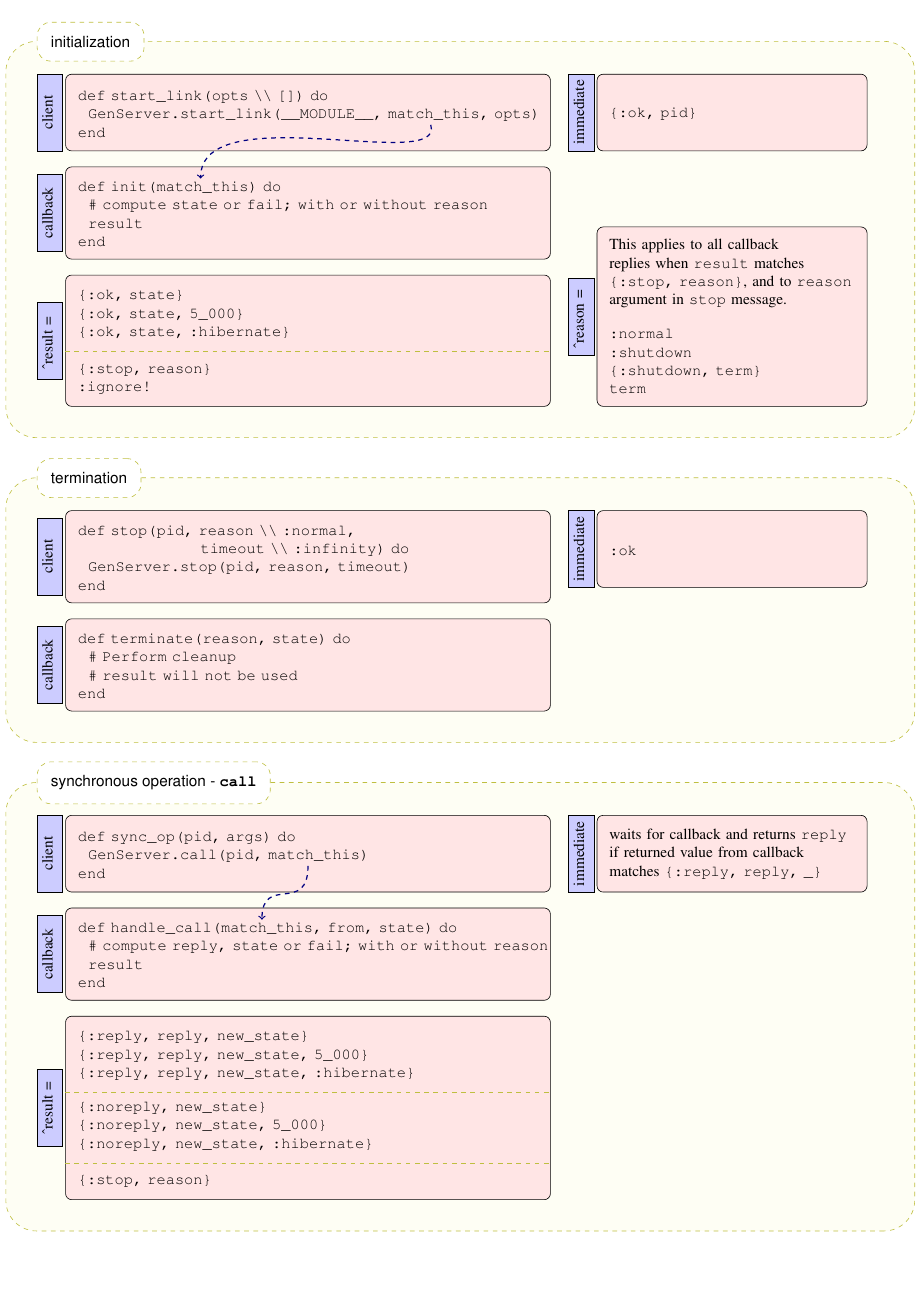
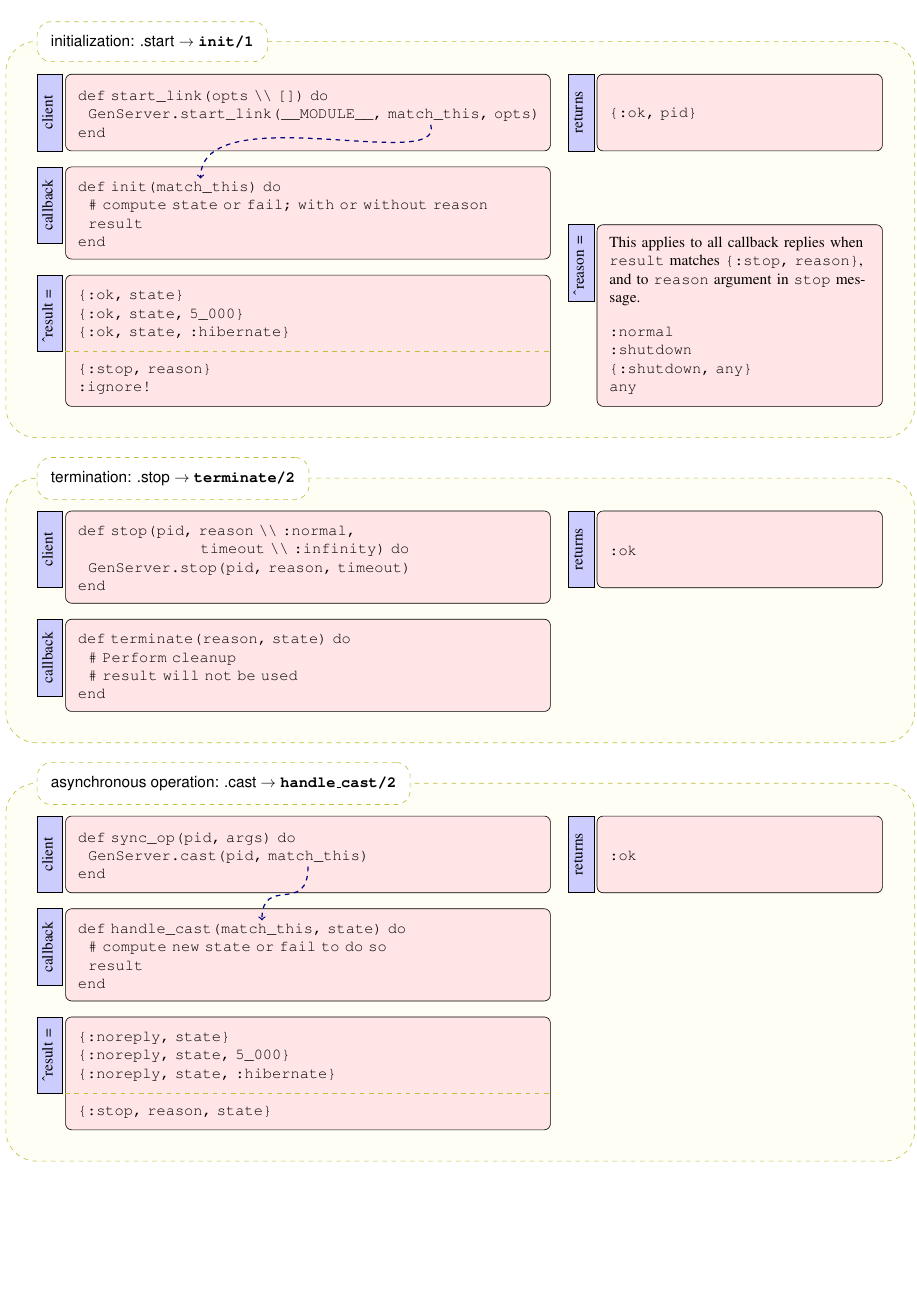
Before and after one commit to elixir-lang/elixir-lang.github.com, a LaTeX document (getting-started/mix-otp/cheat-sheet.tex): page 1 of 2. Compiled offline with pdfLaTeX.

Commit message:
review feedback

```diff
--- a/getting-started/mix-otp/cheat-sheet.tex
+++ b/getting-started/mix-otp/cheat-sheet.tex
@@ -2,6 +2,7 @@
 \usepackage{framed}
 \usepackage{tikz}
 \usepackage{bm,times}
+\usepackage{amssymb}
 \usepackage{verbatim}
 \usepackage[margin=0.8cm]{geometry}% for screen preview
 \usetikzlibrary{shapes,arrows,calc,backgrounds,shapes.geometric}
@@ -81,14 +82,14 @@
 % Define a few styles and constants
 \tikzstyle{left-title}=[draw, fill=blue!20, text width=1em, minimum height=5em]
 \tikzstyle{main-block} = [left-title, text width=30em, inner sep=8pt, fill=red!10, minimum height=5em, rounded corners]
-\tikzstyle{immediate} = [left-title, text width=16em, inner sep=8pt, fill=red!10, minimum height=5em, rounded corners]
+\tikzstyle{immediate} = [left-title, text width=17em, inner sep=8pt, fill=red!10, minimum height=5em, rounded corners]
 
 \begin{comment}
 \begin{parchment}[commentarii de bello gallico]
   Gallia est omnis divisa in partes tres, quarum unam incolunt Belgae, aliam Aquitani, tertiam qui ipsorum lingua Celtae, nostra Galli appellantur. Hi omnes lingua, institutis, legibus inter se differunt. Gallos ab Aquitanis Garumna flumen, a Belgis Matrona et Sequana dividit. Horum omnium fortissimi sunt Belgae, propterea quod a cultu atque humanitate provinciae longissime absunt, minimeque ad eos mercatores saepe commeant atque ea quae ad effeminandos animos pertinent important, proximique sunt Germanis, qui trans Rhenum incolunt, quibuscum continenter bellum gerunt. Qua de causa Helvetii quoque reliquos Gallos virtute praecedunt, quod fere cotidianis proeliis cum Germanis contendunt, cum aut suis finibus eos prohibent aut ipsi in eorum finibus bellum gerunt. Eorum una pars, quam Gallos obtinere dictum est, initium capit a flumine Rhodano, continetur Garumna flumine, Oceano, finibus Belgarum, attingit etiam ab Sequanis et Helvetiis flumen Rhenum, vergit ad septentriones. Belgae ab extremis Galliae finibus oriuntur, pertinent ad inferiorem partem fluminis Rheni, spectant in septentrionem et orientem solem. Aquitania a Garumna flumine ad Pyrenaeos montes et eam partem Oceani quae est ad Hispaniam pertinet; spectat inter occasum solis et septentriones.
 \end{parchment}
 \end{comment}
-\begin{parchment}[initialization]
+\begin{parchment}[initialization: .start $\rightarrow$ \bf\texttt{init/1}]
   \begin{tikzpicture}
     \node (client) [main-block] {%
       \vspace*{-\baselineskip}
@@ -106,7 +107,7 @@ end
 {:ok, pid}
 \end{verbatim}
 };
-    \path (immediate.west)+(-1em,0) node [left-title] {\rotatebox{90}{immediate}};
+    \path (immediate.north west)+(-1em,0) node [left-title,anchor=north] {\rotatebox{90}{returns}};
 
     \path (client.south west)+(0,-1em) node (callback) [main-block,anchor=north west] {
       \vspace*{-\baselineskip}
@@ -118,9 +119,9 @@ end
 \end{verbatim}
 };
   \draw[->,draw=blue!50!black,dashed,thick] (8em,-0.8em) .. controls (9em,-4em) and (-7em,1.1em) .. (-7em,-4.3em);
-  \path (callback.west)+(-1em,0) node [left-title] {\rotatebox{90}{callback}};
+  \path (callback.north west)+(-1em,0) node [left-title,anchor=north] {\rotatebox{90}{callback}};
 
-  \path (callback.south west)+(0,-1em) node (return-value) [main-block,anchor=north west] {
+  \path (callback.south west)+(0,-1em) node (result) [main-block,anchor=north west] {
     \vspace*{-\baselineskip}
 \begin{verbatim}
 {:ok, state}
@@ -131,27 +132,27 @@ end
 :ignore!
 \end{verbatim}
 };
-\path (return-value.west)+(-1em,0) node [left-title] {\rotatebox{90}{\^{}result = }};
+\path (result.north west)+(-1em,0) node [left-title,anchor=north] {\rotatebox{90}{\^{}result = }};
 
   \draw[color=blue!10!yellow!5,draw=blue!25!yellow,dashed]
-        (return-value.north west)+(0,-50pt) -- ($ (return-value.north east)+(0,-50pt) $);
+        (result.north west)+(0,-50pt) -- ($ (result.north east)+(0,-50pt) $);
 
-\path (return-value.south east)+(3em,0) node (reason) [immediate,anchor=south west] {
+\path (result.south east)+(3em,0) node (reason) [immediate,anchor=south west] {
   This applies to all callback replies when \verb|result| matches \verb|{:stop, reason}|, and to \verb|reason| argument in \verb|stop| message.
 
 \begin{verbatim}
 :normal
 :shutdown
-{:shutdown, term}
-term
+{:shutdown, any}
+any
 \end{verbatim}
 };
-\path (reason.west)+(-1em,0) node [left-title] {\rotatebox{90}{\^{}reason = }};
+\path (reason.north west)+(-1em,0) node [left-title,anchor=north] {\rotatebox{90}{\^{}reason = }};
 
 \end{tikzpicture}
 \end{parchment}
 
-\begin{parchment}[termination]
+\begin{parchment}[termination: .stop $\rightarrow$ \bf\texttt{terminate/2}]
 \begin{tikzpicture}
   \node (client) [main-block] {%
     \vspace*{-\baselineskip}
@@ -170,7 +171,7 @@ end
 :ok
 \end{verbatim}
 };
-\path (immediate.west)+(-1em,0) node [left-title] {\rotatebox{90}{immediate}};
+\path (immediate.north west)+(-1em,0) node [left-title,anchor=north] {\rotatebox{90}{returns}};
 
 \path (client.south west)+(0,-1em) node (callback) [main-block,anchor=north west] {
     \vspace*{-\baselineskip}
@@ -181,12 +182,63 @@ def terminate(reason, state) do
 end
 \end{verbatim}
 };
-  \path (callback.west)+(-1em,0) node [left-title] {\rotatebox{90}{callback}};
+  \path (callback.north west)+(-1em,0) node [left-title,anchor=north] {\rotatebox{90}{callback}};
 
 \end{tikzpicture}
 \end{parchment}
 
-\begin{parchment}[synchronous operation - \bf\texttt{call}]
+\begin{parchment}[asynchronous operation: .cast $\rightarrow$ \bf\texttt{handle\_cast/2}]
+\begin{tikzpicture}
+  \node (client) [main-block] {
+    \vspace*{-\baselineskip}
+\begin{verbatim}
+def sync_op(pid, args) do
+  GenServer.cast(pid, match_this)
+end
+\end{verbatim}
+};
+  \path (client.north west)+(-1em,0) node [left-title,anchor=north] {\rotatebox{90}{client}};
+
+\path (client.north east)+(3em,0) node (result) [immediate,anchor=north west] {
+    \vspace*{-\baselineskip}
+\begin{verbatim}
+:ok
+\end{verbatim}
+};
+  \path (result.north west)+(-1em,0) node [left-title,anchor=north] {\rotatebox{90}{returns}};
+
+  \path (client.south west)+(0,-1em) node (callback) [main-block,anchor=north west] {
+    \vspace*{-\baselineskip}
+\begin{verbatim}
+def handle_cast(match_this, state) do
+  # compute new state or fail to do so
+  result
+end
+\end{verbatim}
+};
+  \draw[->,draw=blue!50!black,dashed,thick] (0pt,-0.8em) .. controls (0,-4em) and (-3em,-1.3em) .. (-3em,-4.3em);
+  \path (callback.north west)+(-1em,0) node [left-title,anchor=north] {\rotatebox{90}{callback}};
+
+  \path (callback.south west)+(0,-1em) node (result) [main-block,anchor=north west] {
+    \vspace*{-\baselineskip}
+\begin{verbatim}
+{:noreply, state}
+{:noreply, state, 5_000}
+{:noreply, state, :hibernate}
+
+{:stop, reason, state}
+\end{verbatim}
+};
+
+  \path (result.north west)+(-1em,0) node [left-title,anchor=north] {\rotatebox{90}{\^{}result =}};
+
+  \draw[color=blue!10!yellow!5,draw=blue!25!yellow,dashed]
+        (result.north west)+(0,-50pt) -- ($ (result.north east)+(0,-50pt) $);
+
+\end{tikzpicture}
+\end{parchment}
+
+\begin{parchment}[synchronous operation: .call $\rightarrow$ \bf\texttt{handle\_call/3}]
 \begin{tikzpicture}
   \node (client) [main-block] {
     \vspace*{-\baselineskip}
@@ -196,12 +248,10 @@ def sync_op(pid, args) do
 end
 \end{verbatim}
 };
-  \path (client.west)+(-1em,0) node [left-title] {\rotatebox{90}{client}};
+  \path (client.north west)+(-1em,0) node [left-title,anchor=north] {\rotatebox{90}{client}};
 
-\path (client.north east)+(3em,0) node (immediate) [immediate,anchor=north west] {
-  waits for callback and returns \verb|reply| if returned value from callback matches \verb|{:reply, reply, _}|
-};
-  \path (immediate.west)+(-1em,0) node [left-title] {\rotatebox{90}{immediate}};
+    \path (client.north east)+(3em,0) node (immediate) [immediate,anchor=north west] {waits for callback, receives \verb|reply| if result matches \verb|{:reply, reply, ...}| or \verb|{:stop, _, reply, _}|.};
+    \path (immediate.north west)+(-1em,0) node [left-title,anchor=north] {\rotatebox{90}{returns}};
 
   \path (client.south west)+(0,-1em) node (callback) [main-block,anchor=north west] {
     \vspace*{-\baselineskip}
@@ -213,11 +263,8 @@ end
 \end{verbatim}
 };
   \draw[->,draw=blue!50!black,dashed,thick] (0pt,-0.8em) .. controls (0,-4em) and (-3em,-1.3em) .. (-3em,-4.3em);
-  \path (callback.west)+(-1em,0) node [left-title] {\rotatebox{90}{callback}};
+  \path (callback.north west)+(-1em,0) node [left-title,anchor=north] {\rotatebox{90}{callback}};
 
-  \path (callback.south west)+(0,-1em) node (return-value) [main-block,anchor=north west] {
+  \path (callback.south west)+(0,-1em) node (result) [main-block,anchor=north west] {
     \vspace*{-\baselineskip}
 \begin{verbatim}
-{:reply, reply, new_state}
-{:reply, reply, new_state, 5_000}
-{:reply, reply, new_state, :hibernate}
@@ -224,6 +274,3 @@ end
 \end{verbatim}
 
 \begin{verbatim}
-{:noreply, new_state}
-{:noreply, new_state, 5_000}
-{:noreply, new_state, :hibernate}
@@ -230,2 +280 @@ end
 
-{:stop, reason}
@@ -234,7 +288,4 @@ end
 
   \draw[color=blue!10!yellow!5,draw=blue!25!yellow,dashed]
-        (return-value.north west)+(0,-96pt) -- ($ (return-value.north east)+(0,-96pt) $);
+        (result.north west)+(0,-96pt) -- ($ (result.north east)+(0,-96pt) $);
   \draw[color=blue!10!yellow!5,draw=blue!25!yellow,dashed]
-        (return-value.north west)+(0,-50pt) -- ($ (return-value.north east)+(0,-50pt) $);
-
-  \path (return-value.west)+(-1em,0) node [left-title] {\rotatebox{90}{\^{}result =}};
```
Also changed, not shown: getting-started/mix-otp/cheat-sheet.pdf, getting-started/mix-otp/cheat-sheet.tex (85 more changed lines).
